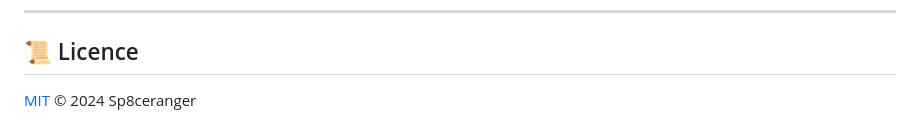
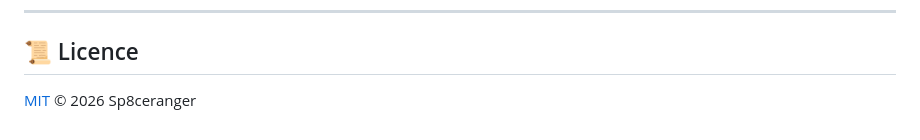
Before and after one commit to Sp8ceranger/FPV-Wi-Fi-Remote-Controlled-Car, a Markdown page: README.md, the part around the change. Rendered like a GitHub page.

```diff
--- a/README.md
+++ b/README.md
@@ -87,4 +87,4 @@ Les contributions sont les bienvenues ! Ouvrez une **Issue** ou une **Pull Reque
 ---
 ## 📜 Licence
 [MIT](https://choosealicense.com/licenses/mit/)
-© 2024 Sp8ceranger
+© 2026 Sp8ceranger
```
